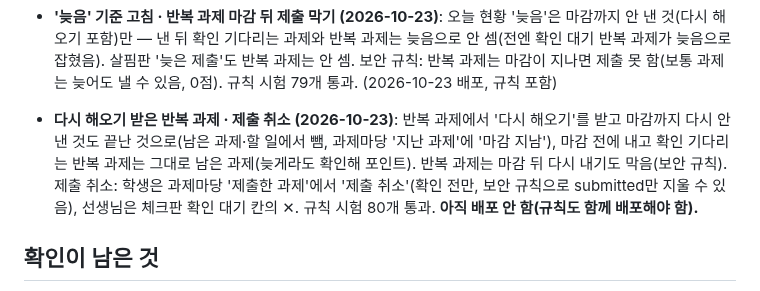
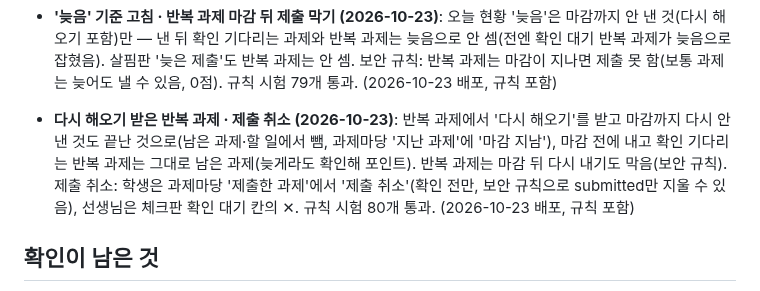
Before and after one commit to eunnjin-ssam/haru_on, a Markdown page: docs/progress.md, the part around the change. GitHub-like rendering.

Commit message:
진행 상황: 다시 해오기 반복 과제·제출 취소 배포 기록
Co-Authored-By: Claude Opus 5.5 <noreply@anthropic.com>

```diff
--- a/docs/progress.md
+++ b/docs/progress.md
@@ -149,7 +149,7 @@
 - **체크판: 최근 1주일 과제만 (2026-10-23)**: 마감(없으면 올린 날)이 7일 넘게 지난 과제는 다 끝났든 아니든 접어 둠(예전엔 모두 끝난 것만). 표 아래 '지난 과제 N개 보기' 한 줄(누르면 펼침), 선생님 확인용 표도 같게. 남은 과제·미회신 줄은 보이는 과제만 셈. 기록은 지우지 않아 살핌판·학생 기록은 그대로. (2026-10-23 배포)
 - **반복 과제는 학생 자율 (2026-10-23)**: 반복 과제(repeat)를 마감까지 안 냈으면 그걸로 끝 — 오늘 현황·살핌판 '남은 과제'에서 안 셈, 학생 대시보드 할 일·나의마당 과제 수에서도 뺌, 과제마당에선 '지난 과제'에 '마감 지남'(제출 버튼 없음). 선생님이 따로 낸 과제는 그대로(마감 뒤 내면 0점). isExpiredRepeat(task-visible.js). (2026-10-23 배포)
 - **'늦음' 기준 고침 · 반복 과제 마감 뒤 제출 막기 (2026-10-23)**: 오늘 현황 '늦음'은 마감까지 안 낸 것(다시 해오기 포함)만 — 낸 뒤 확인 기다리는 과제와 반복 과제는 늦음으로 안 셈(전엔 확인 대기 반복 과제가 늦음으로 잡혔음). 살핌판 '늦은 제출'도 반복 과제는 안 셈. 보안 규칙: 반복 과제는 마감이 지나면 제출 못 함(보통 과제는 늦어도 낼 수 있음, 0점). 규칙 시험 79개 통과. (2026-10-23 배포, 규칙 포함)
-- **다시 해오기 받은 반복 과제 · 제출 취소 (2026-10-23)**: 반복 과제에서 '다시 해오기'를 받고 마감까지 다시 안 낸 것도 끝난 것으로(남은 과제·할 일에서 뺌, 과제마당 '지난 과제'에 '마감 지남'), 마감 전에 내고 확인 기다리는 반복 과제는 그대로 남은 과제(늦게라도 확인해 포인트). 반복 과제는 마감 뒤 다시 내기도 막음(보안 규칙). 제출 취소: 학생은 과제마당 '제출한 과제'에서 '제출 취소'(확인 전만, 보안 규칙으로 submitted만 지울 수 있음), 선생님은 체크판 확인 대기 칸의 ✕. 규칙 시험 80개 통과. **아직 배포 안 함(규칙도 함께 배포해야 함).**
+- **다시 해오기 받은 반복 과제 · 제출 취소 (2026-10-23)**: 반복 과제에서 '다시 해오기'를 받고 마감까지 다시 안 낸 것도 끝난 것으로(남은 과제·할 일에서 뺌, 과제마당 '지난 과제'에 '마감 지남'), 마감 전에 내고 확인 기다리는 반복 과제는 그대로 남은 과제(늦게라도 확인해 포인트). 반복 과제는 마감 뒤 다시 내기도 막음(보안 규칙). 제출 취소: 학생은 과제마당 '제출한 과제'에서 '제출 취소'(확인 전만, 보안 규칙으로 submitted만 지울 수 있음), 선생님은 체크판 확인 대기 칸의 ✕. 규칙 시험 80개 통과. (2026-10-23 배포, 규칙 포함)
 
 ## 확인이 남은 것
 - 2단계를 진짜 Firebase에서 선생님이 직접 해 보기: 교사 등록(teachers), 기본 설정 저장, 학생 등록, 시크릿 창에서 학생 로그인
```
